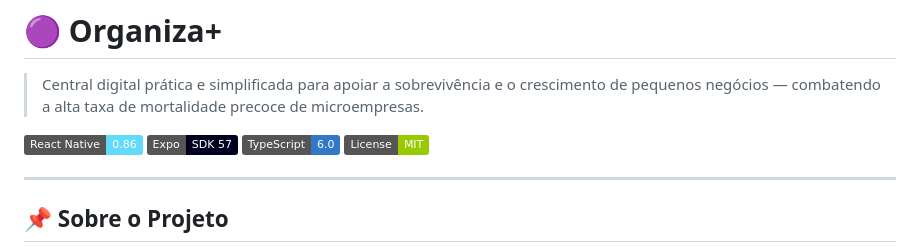
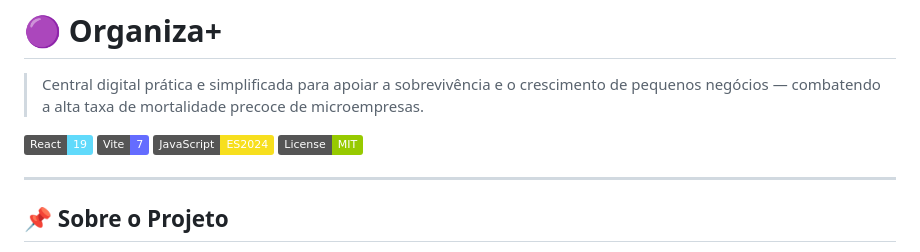
Before and after one commit to SerialSX/Organiza-, a Markdown page: README.md, the part around one of its changes. GitHub-like rendering; badges without logos.

```diff
--- a/README.md
+++ b/README.md
@@ -2,9 +2,9 @@
 
 > Central digital prática e simplificada para apoiar a sobrevivência e o crescimento de pequenos negócios — combatendo a alta taxa de mortalidade precoce de microempresas.
 
-![React Native](https://img.shields.io/badge/React_Native-0.86-61DAFB?logo=react&logoColor=white)
-![Expo](https://img.shields.io/badge/Expo-SDK_57-000020?logo=expo&logoColor=white)
-![TypeScript](https://img.shields.io/badge/TypeScript-6.0-3178C6?logo=typescript&logoColor=white)
+![React](https://img.shields.io/badge/React-19-61DAFB?logo=react&logoColor=white)
+![Vite](https://img.shields.io/badge/Vite-7-646CFF?logo=vite&logoColor=white)
+![JavaScript](https://img.shields.io/badge/JavaScript-ES2024-F7DF1E?logo=javascript&logoColor=black)
 ![License](https://img.shields.io/badge/License-MIT-green)
 
 ---
```
Also changed, not shown: other parts of README.md (+29 -31 lines).
